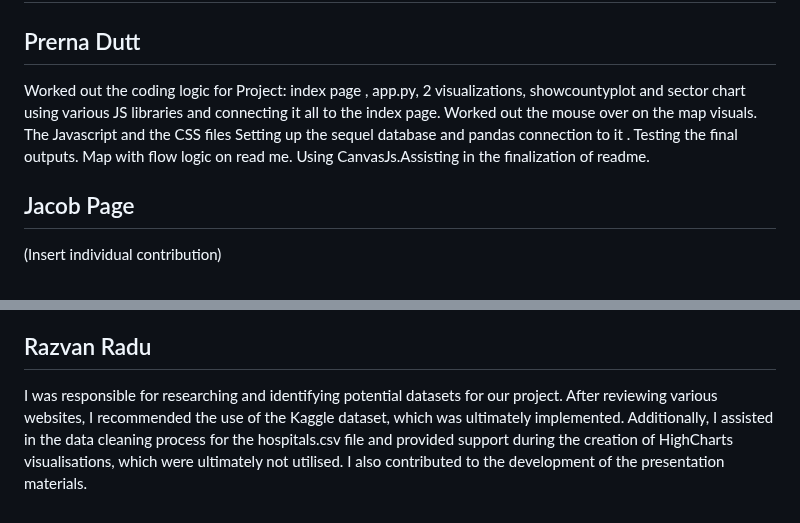
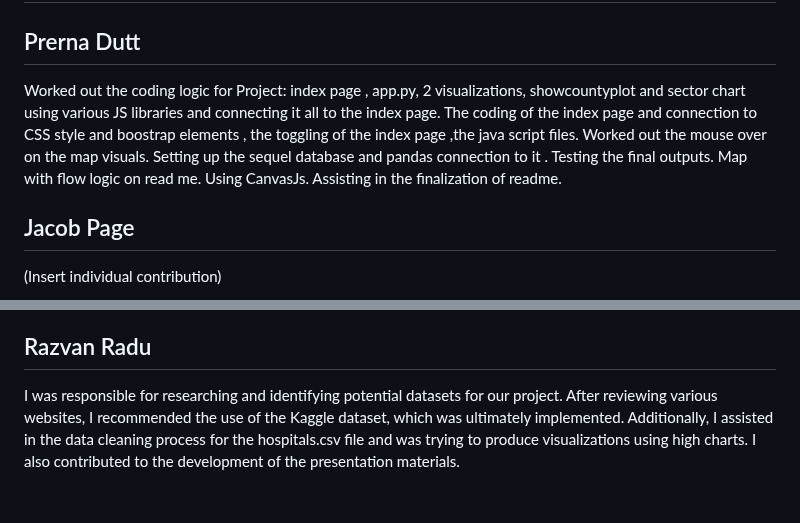
Before and after one commit to prern4321/-Project-3-Group-3, a Markdown page: README.md, 2 parts joined by grey strips. Drawn GitHub-style.

```diff
--- a/README.md
+++ b/README.md
@@ -123,7 +123,7 @@ All of the visualisations utilise the same data stored in the SQL database to pr
 
 ## Prerna Dutt
 
-Worked out the coding logic for Project: index page , app.py, 2 visualizations, showcountyplot and sector chart using various JS libraries and connecting it all to the index page. Worked out the mouse over on the map visuals. The Javascript and the CSS files Setting up the sequel database and pandas connection to it . Testing the final outputs. Map with flow logic on read me. Using CanvasJs.Assisting in the finalization of readme.
+Worked out the coding logic for Project: index page , app.py, 2 visualizations, showcountyplot and sector chart using various JS libraries and connecting it all to the index page.  The coding of the index page and connection to CSS style and boostrap elements , the toggling of the index page ,the java script files. Worked out the mouse over on the map visuals. Setting up the sequel database and pandas connection to it . Testing the final outputs. Map with flow logic on read me. Using CanvasJs. Assisting in the finalization of readme.
 
 
 
@@ -147,4 +147,4 @@ We collaborated effectively as a team on various aspects of the project, includi
 
 ## Razvan Radu
 
-I was responsible for researching and identifying potential datasets for our project. After reviewing various websites, I recommended the use of the Kaggle dataset, which was ultimately implemented. Additionally, I assisted in the data cleaning process for the hospitals.csv file and provided support during the creation of HighCharts visualisations, which were ultimately not utilised. I also contributed to the development of the presentation materials.
+I was responsible for researching and identifying potential datasets for our project. After reviewing various websites, I recommended the use of the Kaggle dataset, which was ultimately implemented. Additionally, I assisted in the data cleaning process for the hospitals.csv file and was trying to produce visualizations using high charts. I also contributed to the development of the presentation materials.
```
